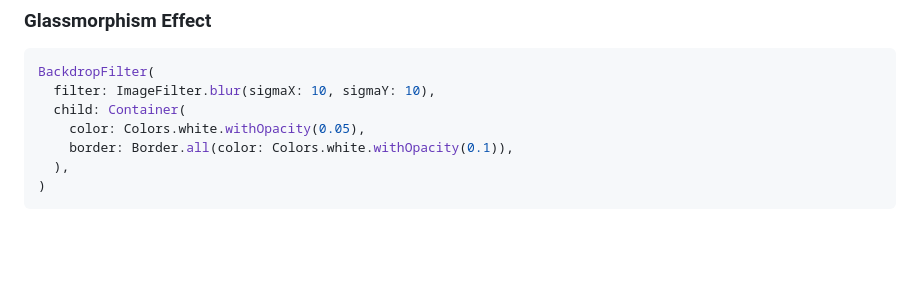
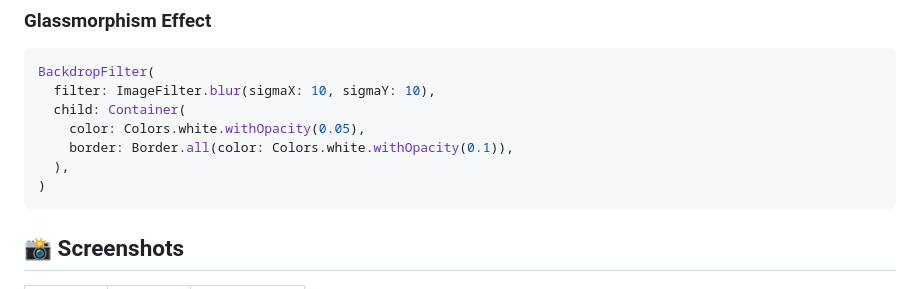
Before and after one commit to Ayan-Maity3105/spendsmart-frontend, a Markdown page: README.md, the part around one of its changes. GitHub-like rendering; blank space fills up the shorter version.

Commit message:
Add screenshots section to README
Added a section for screenshots in the README.

````diff
--- a/README.md
+++ b/README.md
@@ -116,4 +116,5 @@ BackdropFilter(
   ),
 )
 ```
+## 📸 Screenshots
 
````
Also changed, not shown: other parts of README.md (+22 -1 lines).
